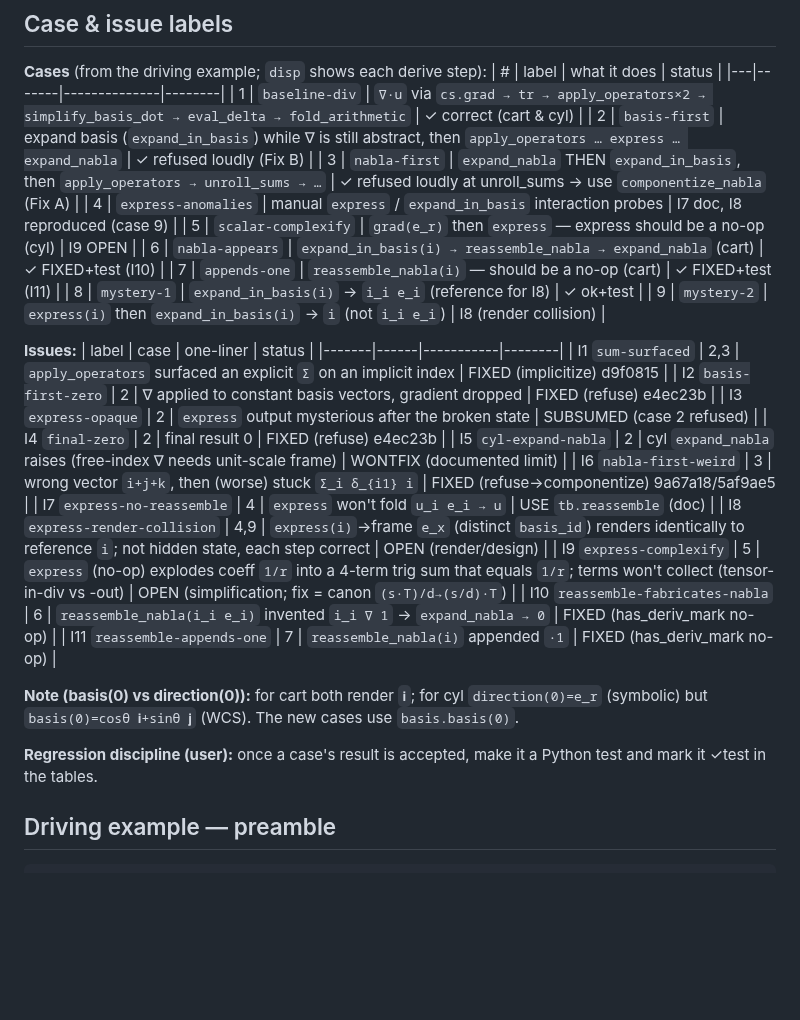
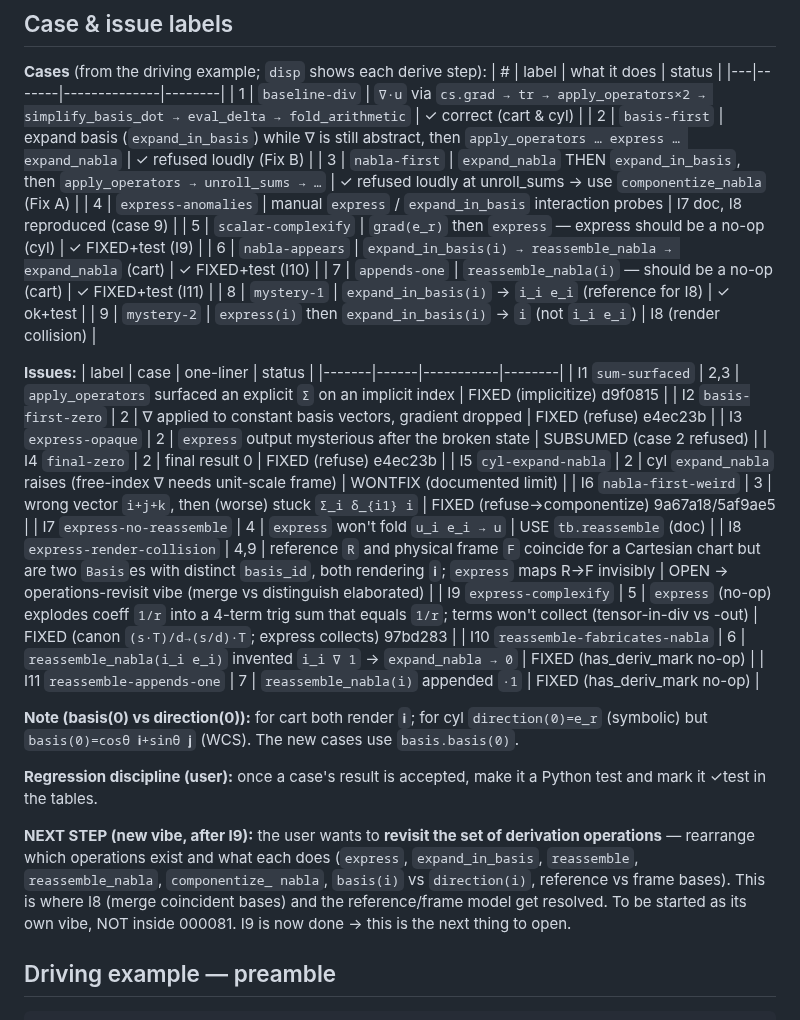
Before and after one commit to deadmorous/tender, a Markdown page: vibes/000081_explicit-basis-operator-route.md, the part around one of its changes. Drawn GitHub-style; blank space fills up the shorter version.

```diff
--- a/vibes/000081_explicit-basis-operator-route.md
+++ b/vibes/000081_explicit-basis-operator-route.md
@@ -20,7 +20,7 @@ in a committed example).
 | 2 | `basis-first` | expand basis (`expand_in_basis`) while ∇ is still abstract, then `apply_operators … express … expand_nabla` | ✓ refused loudly (Fix B) |
 | 3 | `nabla-first` | `expand_nabla` THEN `expand_in_basis`, then `apply_operators → unroll_sums → …` | ✓ refused loudly at unroll_sums → use `componentize_nabla` (Fix A) |
 | 4 | `express-anomalies` | manual `express` / `expand_in_basis` interaction probes | I7 doc, I8 reproduced (case 9) |
-| 5 | `scalar-complexify` | `grad(e_r)` then `express` — express should be a no-op (cyl) | I9 OPEN |
+| 5 | `scalar-complexify` | `grad(e_r)` then `express` — express should be a no-op (cyl) | ✓ FIXED+test (I9) |
 | 6 | `nabla-appears` | `expand_in_basis(i) → reassemble_nabla → expand_nabla` (cart) | ✓ FIXED+test (I10) |
 | 7 | `appends-one` | `reassemble_nabla(i)` — should be a no-op (cart) | ✓ FIXED+test (I11) |
 | 8 | `mystery-1` | `expand_in_basis(i)` → `i_i e_i` (reference for I8) | ✓ ok+test |
@@ -36,8 +36,8 @@ in a committed example).
 | I5 `cyl-expand-nabla` | 2 | cyl `expand_nabla` raises (free-index ∇ needs unit-scale frame) | WONTFIX (documented limit) |
 | I6 `nabla-first-weird` | 3 | wrong vector `i+j+k`, then (worse) stuck `Σ_i δ_{i1} i` | FIXED (refuse→componentize) 9a67a18/5af9ae5 |
 | I7 `express-no-reassemble` | 4 | `express` won't fold `u_i e_i → u` | USE `tb.reassemble` (doc) |
-| I8 `express-render-collision` | 4,9 | `express(i)`→frame `e_x` (distinct `basis_id`) renders identically to reference `i`; not hidden state, each step correct | OPEN (render/design) |
-| I9 `express-complexify` | 5 | `express` (no-op) explodes coeff `1/r` into a 4-term trig sum that equals `1/r`; terms won't collect (tensor-in-div vs -out) | OPEN (simplification; fix = canon `(s·T)/d→(s/d)·T`) |
+| I8 `express-render-collision` | 4,9 | reference `R` and physical frame `F` coincide for a Cartesian chart but are two `Basis`es with distinct `basis_id`, both rendering `𝐢`; `express` maps R→F invisibly | OPEN → operations-revisit vibe (merge vs distinguish elaborated) |
+| I9 `express-complexify` | 5 | `express` (no-op) explodes coeff `1/r` into a 4-term trig sum that equals `1/r`; terms won't collect (tensor-in-div vs -out) | FIXED (canon `(s·T)/d→(s/d)·T`; express collects) 97bd283 |
 | I10 `reassemble-fabricates-nabla` | 6 | `reassemble_nabla(i_i e_i)` invented `i_i ∇ 1` → `expand_nabla → 0` | FIXED (has_deriv_mark no-op) |
 | I11 `reassemble-appends-one` | 7 | `reassemble_nabla(i)` appended `·1` | FIXED (has_deriv_mark no-op) |
 
@@ -47,6 +47,14 @@ use `basis.basis(0)`.
 
 **Regression discipline (user):** once a case's result is accepted, make it a
 Python test and mark it ✓test in the tables.
+
+**NEXT STEP (new vibe, after I9):** the user wants to **revisit the set of
+derivation operations** — rearrange which operations exist and what each does
+(`express`, `expand_in_basis`, `reassemble`, `reassemble_nabla`, `componentize_
+nabla`, `basis(i)` vs `direction(i)`, reference vs frame bases). This is where I8
+(merge coincident bases) and the reference/frame model get resolved. To be
+started as its own vibe, NOT inside 000081. I9 is now done → this is the next
+thing to open.
 
 ## Driving example — preamble
 
```
Also changed, not shown: other parts of vibes/000081_explicit-basis-operator-route.md (+54 -12 lines).
